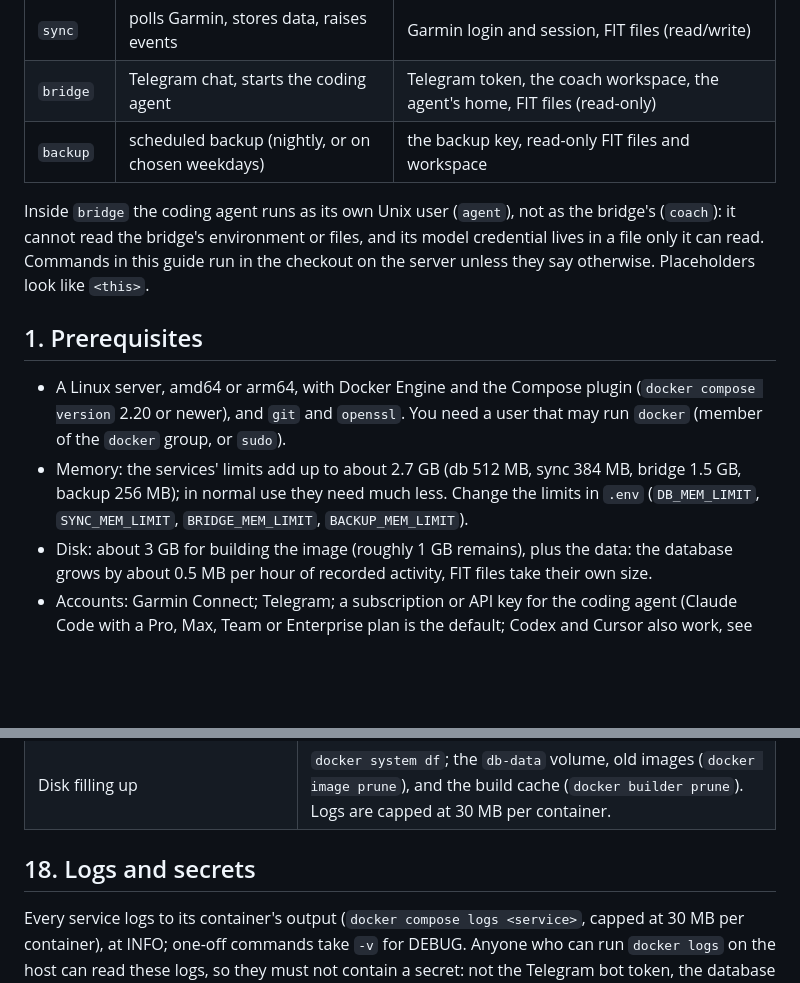
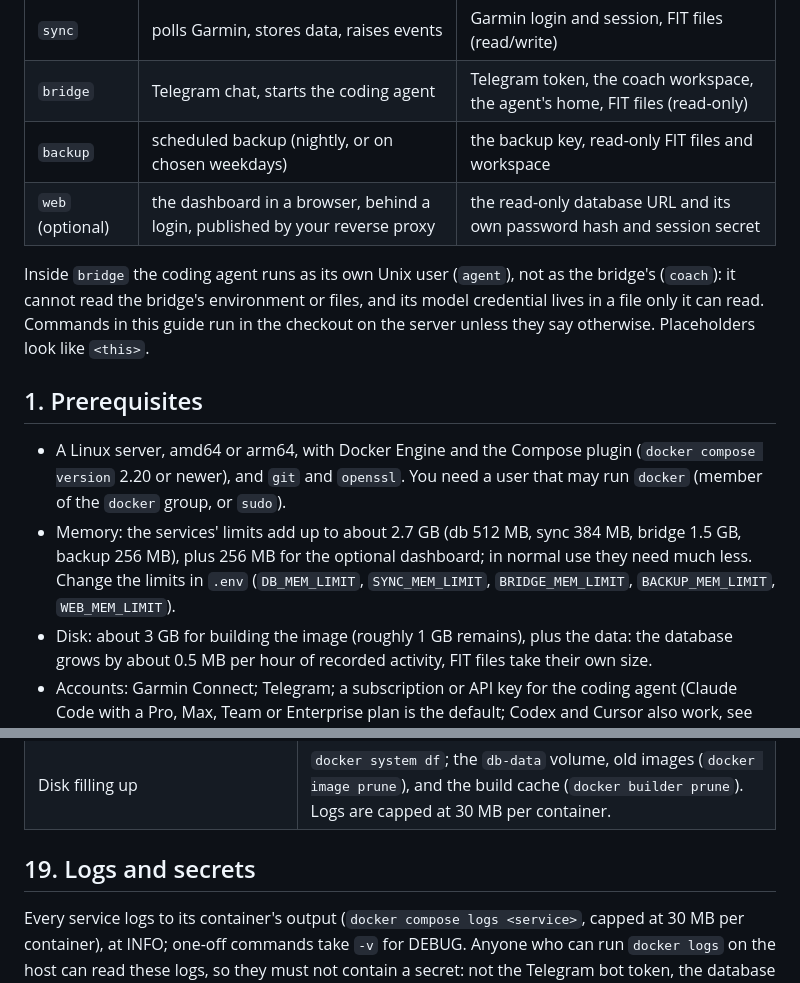
Before and after one commit to andretheile/thresy, a Markdown page: docs/deploy.md, 2 parts joined by grey strips. GitHub-like rendering; blank space fills up the shorter version.

```diff
--- a/docs/deploy.md
+++ b/docs/deploy.md
@@ -11,6 +11,7 @@ Telegram, the model provider, optionally a backup bucket).
 | `sync` | polls Garmin, stores data, raises events | Garmin login and session, FIT files (read/write) |
 | `bridge` | Telegram chat, starts the coding agent | Telegram token, the coach workspace, the agent's home, FIT files (read-only) |
 | `backup` | scheduled backup (nightly, or on chosen weekdays) | the backup key, read-only FIT files and workspace |
+| `web` (optional) | the dashboard in a browser, behind a login, published by your reverse proxy | the read-only database URL and its own password hash and session secret |
 
 Inside `bridge` the coding agent runs as its own Unix user (`agent`), not as the bridge's
 (`coach`): it cannot read the bridge's environment or files, and its model credential lives in a
@@ -23,8 +24,9 @@ otherwise. Placeholders look like `<this>`.
   (`docker compose version` 2.20 or newer), and `git` and `openssl`. You need a user that may run
   `docker` (member of the `docker` group, or `sudo`).
 - Memory: the services' limits add up to about 2.7 GB (db 512 MB, sync 384 MB, bridge 1.5 GB,
-  backup 256 MB); in normal use they need much less. Change the limits in `.env`
-  (`DB_MEM_LIMIT`, `SYNC_MEM_LIMIT`, `BRIDGE_MEM_LIMIT`, `BACKUP_MEM_LIMIT`).
+  backup 256 MB), plus 256 MB for the optional dashboard; in normal use they need much less.
+  Change the limits in `.env` (`DB_MEM_LIMIT`, `SYNC_MEM_LIMIT`, `BRIDGE_MEM_LIMIT`,
+  `BACKUP_MEM_LIMIT`, `WEB_MEM_LIMIT`).
 - Disk: about 3 GB for building the image (roughly 1 GB remains), plus the data: the database
   grows by about 0.5 MB per hour of recorded activity, FIT files take their own size.
 - Accounts: Garmin Connect; Telegram; a subscription or API key for the coding agent (Claude Code
@@ -396,7 +435,7 @@ Look first at `docker compose ps -a` and `docker compose logs --tail 100 <servic
 | Times in messages are off by hours | `COACH_TZ` is not the athlete's time zone. |
 | Disk filling up | `docker system df`; the `db-data` volume, old images (`docker image prune`), and the build cache (`docker builder prune`). Logs are capped at 30 MB per container. |
 
-## 18. Logs and secrets
+## 19. Logs and secrets
 
 Every service logs to its container's output (`docker compose logs <service>`, capped at 30 MB
 per container), at INFO; one-off commands take `-v` for DEBUG. Anyone who can run
```
Also changed, not shown: other parts of docs/deploy.md (+42 -5 lines), README.md (+22 -1 lines), docs/web.md (added, +243 -0 lines), docs/images/web-desktop.png (added), docs/images/web-phone.png (added), 3 other files.
